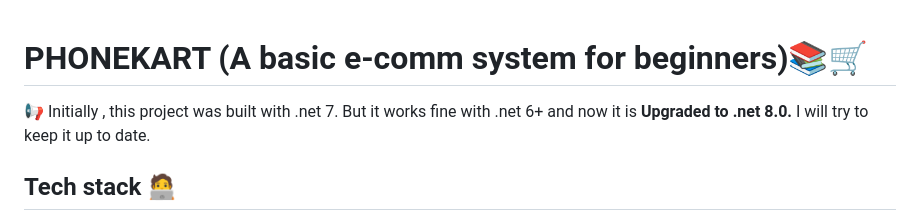
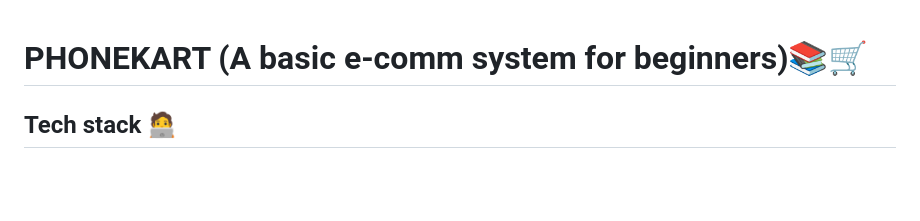
Before and after one commit to Suhaibahmad19/PHONEKART-ASP.NETCORMVC, a Markdown page: README.md, the part around the change. Drawn GitHub-style; blank space fills up the shorter version.

```diff
--- a/README.md
+++ b/README.md
@@ -1,6 +1,4 @@
 # PHONEKART (A basic e-comm system for beginners)📚🛒
-
-📢 Initially , this project was built with .net 7. But it works fine with .net 6+ and now it is **Upgraded to .net 8.0.** I will try to keep it up to date.
 
 ## Tech stack 🧑‍💻
 
```
